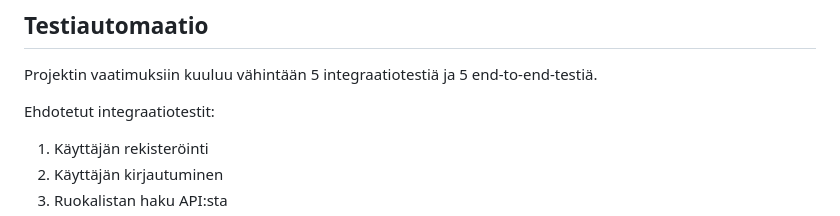
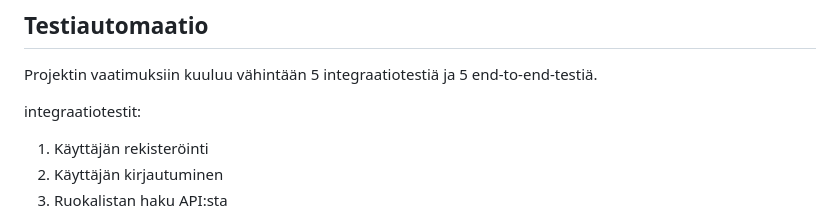
Before and after one commit to kirillaaltonen/WEB_projekti, a Markdown page: README.md, the part around the change. GitHub-like rendering.

```diff
--- a/README.md
+++ b/README.md
@@ -257,7 +257,7 @@ Tietokannan rakenne löytyy tiedostosta `tietokanta.sql`.
 
 Projektin vaatimuksiin kuuluu vähintään 5 integraatiotestiä ja 5 end-to-end-testiä.
 
-Ehdotetut integraatiotestit:
+integraatiotestit:
 
 1. Käyttäjän rekisteröinti
 2. Käyttäjän kirjautuminen
```
